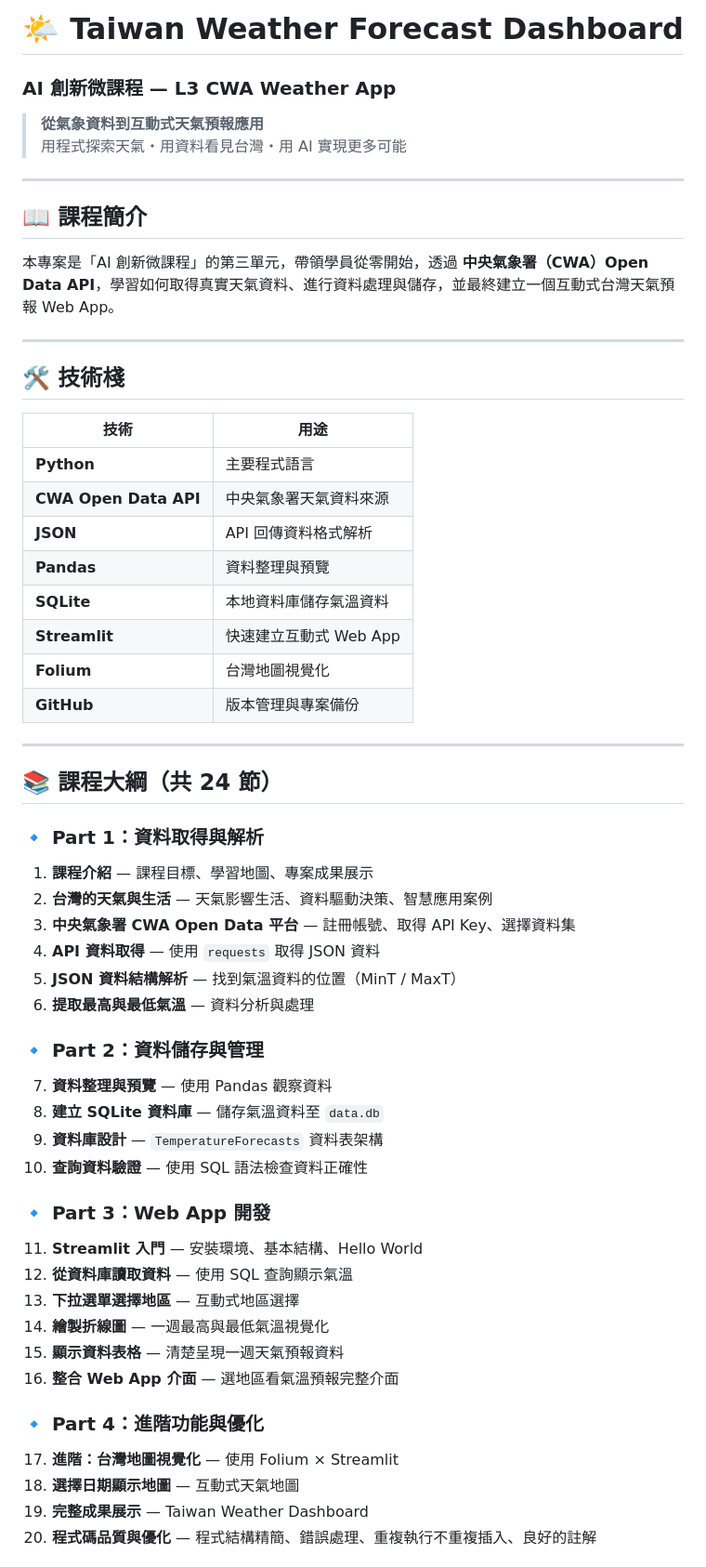
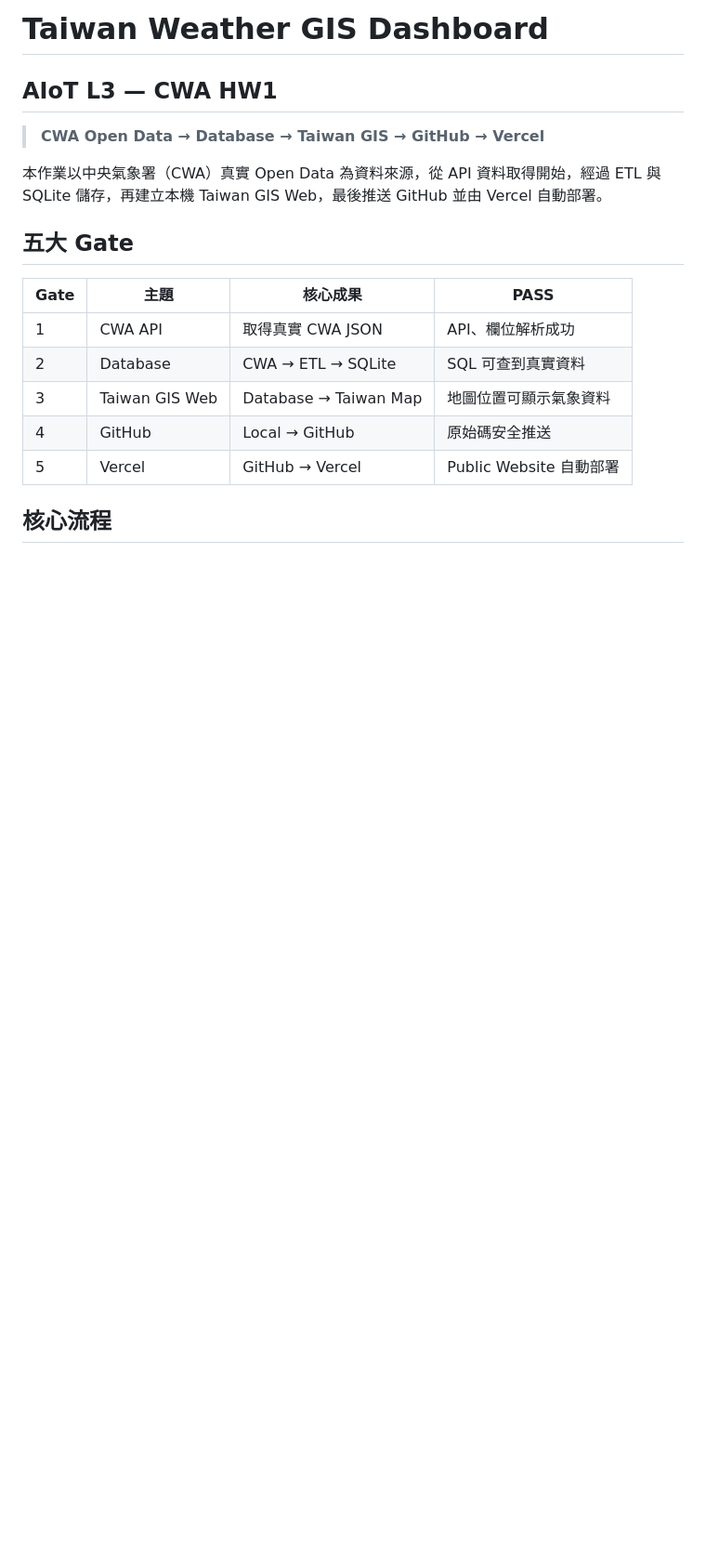
Before and after one commit to huanchen1107/AIoT_L3_CWA_HW1, a Markdown page: README.md, the part around one of its changes. Shown at 93% size. Drawn GitHub-style; blank space fills up the shorter version.

Commit message:
docs: align README with five-gate CWA GIS plan

```diff
--- a/README.md
+++ b/README.md
@@ -1,59 +1,19 @@
-# 🌤️ Taiwan Weather Forecast Dashboard
-### AI 創新微課程 — L3 CWA Weather App
+# Taiwan Weather GIS Dashboard
+## AIoT L3 — CWA HW1
 
-> **從氣象資料到互動式天氣預報應用**
-> 用程式探索天氣・用資料看見台灣・用 AI 實現更多可能
+> **CWA Open Data → Database → Taiwan GIS → GitHub → Vercel**
 
----
+本作業以中央氣象署（CWA）真實 Open Data 為資料來源，從 API 資料取得開始，經過 ETL 與 SQLite 儲存，再建立本機 Taiwan GIS Web，最後推送 GitHub 並由 Vercel 自動部署。
 
-## 📖 課程簡介
+## 五大 Gate
 
-本專案是「AI 創新微課程」的第三單元，帶領學員從零開始，透過 **中央氣象署（CWA）Open Data API**，學習如何取得真實天氣資料、進行資料處理與儲存，並最終建立一個互動式台灣天氣預報 Web App。
+| Gate | 主題 | 核心成果 | PASS |
+|---|---|---|---|
+| 1 | CWA API | 取得真實 CWA JSON | API、欄位解析成功 |
+| 2 | Database | CWA → ETL → SQLite | SQL 可查到真實資料 |
+| 3 | Taiwan GIS Web | Database → Taiwan Map | 地圖位置可顯示氣象資料 |
+| 4 | GitHub | Local → GitHub | 原始碼安全推送 |
+| 5 | Vercel | GitHub → Vercel | Public Website 自動部署 |
 
----
+## 核心流程
 
-## 🛠️ 技術棧
-
-| 技術 | 用途 |
-|------|------|
-| **Python** | 主要程式語言 |
-| **CWA Open Data API** | 中央氣象署天氣資料來源 |
-| **JSON** | API 回傳資料格式解析 |
-| **Pandas** | 資料整理與預覽 |
-| **SQLite** | 本地資料庫儲存氣溫資料 |
-| **Streamlit** | 快速建立互動式 Web App |
-| **Folium** | 台灣地圖視覺化 |
-| **GitHub** | 版本管理與專案備份 |
-
----
-
-## 📚 課程大綱（共 24 節）
-
-### 🔹 Part 1：資料取得與解析
-1. **課程介紹** — 課程目標、學習地圖、專案成果展示
-2. **台灣的天氣與生活** — 天氣影響生活、資料驅動決策、智慧應用案例
-3. **中央氣象署 CWA Open Data 平台** — 註冊帳號、取得 API Key、選擇資料集
-4. **API 資料取得** — 使用 `requests` 取得 JSON 資料
-5. **JSON 資料結構解析** — 找到氣溫資料的位置（MinT / MaxT）
-6. **提取最高與最低氣溫** — 資料分析與處理
-
-### 🔹 Part 2：資料儲存與管理
-7. **資料整理與預覽** — 使用 Pandas 觀察資料
-8. **建立 SQLite 資料庫** — 儲存氣溫資料至 `data.db`
-9. **資料庫設計** — `TemperatureForecasts` 資料表架構
-10. **查詢資料驗證** — 使用 SQL 語法檢查資料正確性
-
-### 🔹 Part 3：Web App 開發
-11. **Streamlit 入門** — 安裝環境、基本結構、Hello World
-12. **從資料庫讀取資料** — 使用 SQL 查詢顯示氣溫
-13. **下拉選單選擇地區** — 互動式地區選擇
-14. **繪製折線圖** — 一週最高與最低氣溫視覺化
-15. **顯示資料表格** — 清楚呈現一週天氣預報資料
-16. **整合 Web App 介面** — 選地區看氣溫預報完整介面
-
-### 🔹 Part 4：進階功能與優化
-17. **進階：台灣地圖視覺化** — 使用 Folium × Streamlit
-18. **選擇日期顯示地圖** — 互動式天氣地圖
-19. **完整成果展示** — Taiwan Weather Dashboard
-20. **程式碼品質與優化** — 程式結構精簡、錯誤處理、重複執行不重複插入、良好的註解
-
```
Also changed, not shown: other parts of README.md (+114 -59 lines).
